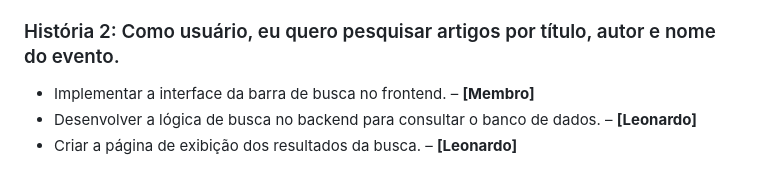
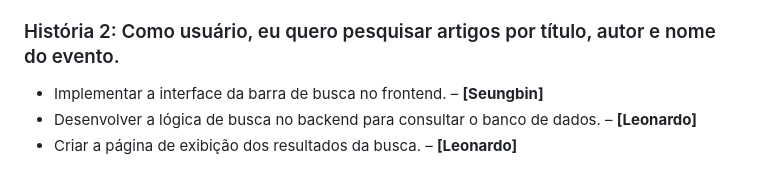
Before and after one commit to joaovg0111/Biblioteca-de-Artigos, a Markdown page: README.md, the part around the change. GitHub-like rendering.

```diff
--- a/README.md
+++ b/README.md
@@ -69,7 +69,7 @@ As instruções detalhadas para configurar o ambiente de desenvolvimento, instal
 - Desenvolver as páginas públicas para visualização das edições. – **[João Vitor]**
 
 ### História 2: Como usuário, eu quero pesquisar artigos por título, autor e nome do evento.
-- Implementar a interface da barra de busca no frontend. – **[Membro]**
+- Implementar a interface da barra de busca no frontend. – **[Seungbin]**
 - Desenvolver a lógica de busca no backend para consultar o banco de dados. – **[Leonardo]**
 - Criar a página de exibição dos resultados da busca. – **[Leonardo]**
 
```
